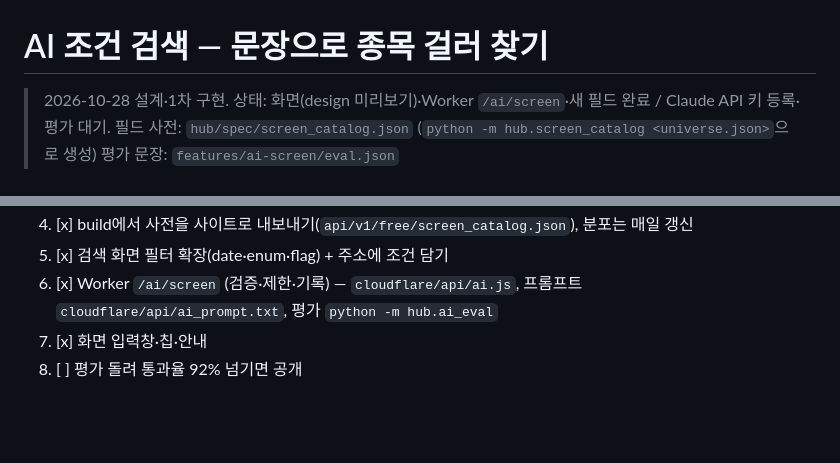
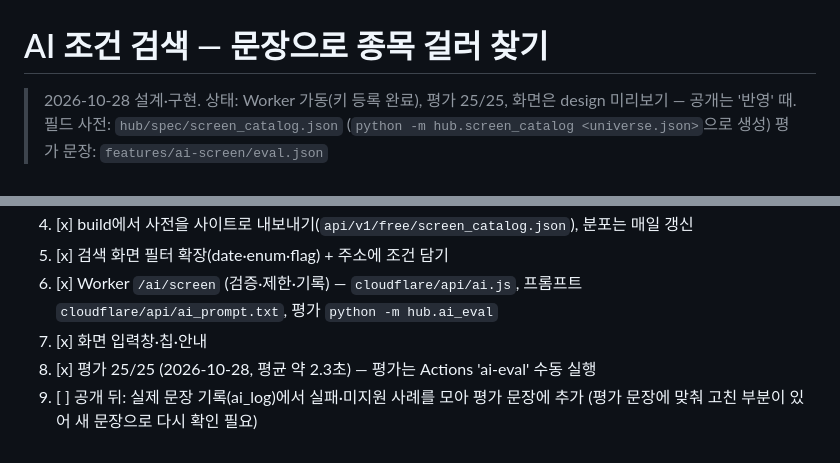
Before and after one commit to flytothejy/market-data, a Markdown page: features/ai-screen/README.md, 2 parts joined by grey strips. GitHub-like rendering; blank space fills up the shorter version.

Commit message:
AI 문장 검색 설계 문서: 상태 갱신
Co-Authored-By: Claude Opus 5.5 <noreply@anthropic.com>
Claude-Session: https://claude.ai/code/session_01Y4d81zSyF8n8WsYYEkSRn8

```diff
--- a/features/ai-screen/README.md
+++ b/features/ai-screen/README.md
@@ -1,6 +1,6 @@
 # AI 조건 검색 — 문장으로 종목 걸러 찾기
 
-> 2026-10-28 설계·1차 구현. 상태: 화면(design 미리보기)·Worker `/ai/screen`·새 필드 완료 / Claude API 키 등록·평가 대기.
+> 2026-10-28 설계·구현. 상태: Worker 가동(키 등록 완료), 평가 25/25, 화면은 design 미리보기 — 공개는 '반영' 때.
 > 필드 사전: `hub/spec/screen_catalog.json` (`python -m hub.screen_catalog <universe.json>`으로 생성)
 > 평가 문장: `features/ai-screen/eval.json`
 
@@ -138,4 +138,5 @@ OR 조건, 두 필드 비교(예: 최근 분기 성장 > 1년 성장), 순위(
 5. [x] 검색 화면 필터 확장(date·enum·flag) + 주소에 조건 담기
 6. [x] Worker `/ai/screen` (검증·제한·기록) — `cloudflare/api/ai.js`, 프롬프트 `cloudflare/api/ai_prompt.txt`, 평가 `python -m hub.ai_eval`
 7. [x] 화면 입력창·칩·안내
-8. [ ] 평가 돌려 통과율 92% 넘기면 공개
+8. [x] 평가 25/25 (2026-10-28, 평균 약 2.3초) — 평가는 Actions 'ai-eval' 수동 실행
+9. [ ] 공개 뒤: 실제 문장 기록(ai_log)에서 실패·미지원 사례를 모아 평가 문장에 추가 (평가 문장에 맞춰 고친 부분이 있어 새 문장으로 다시 확인 필요)
```
